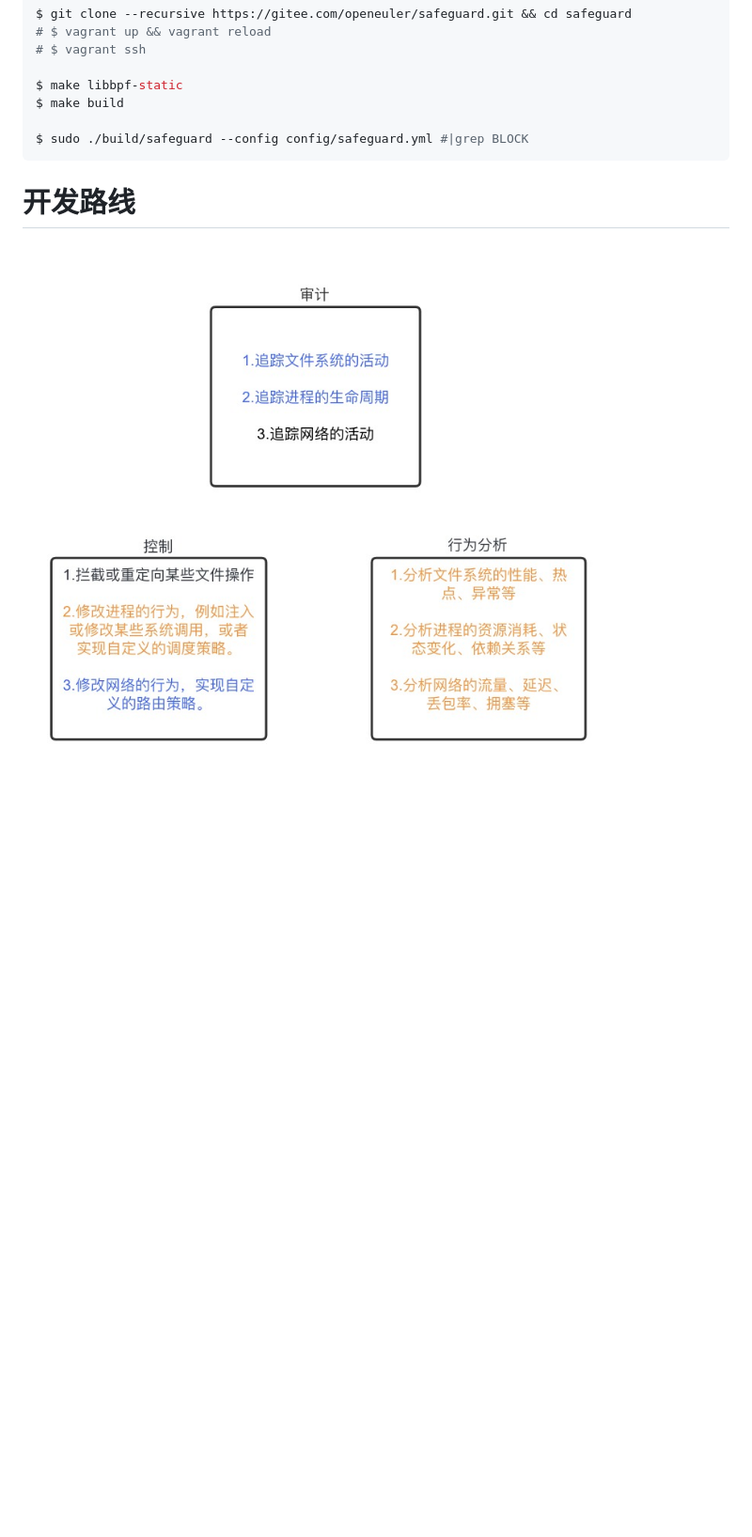
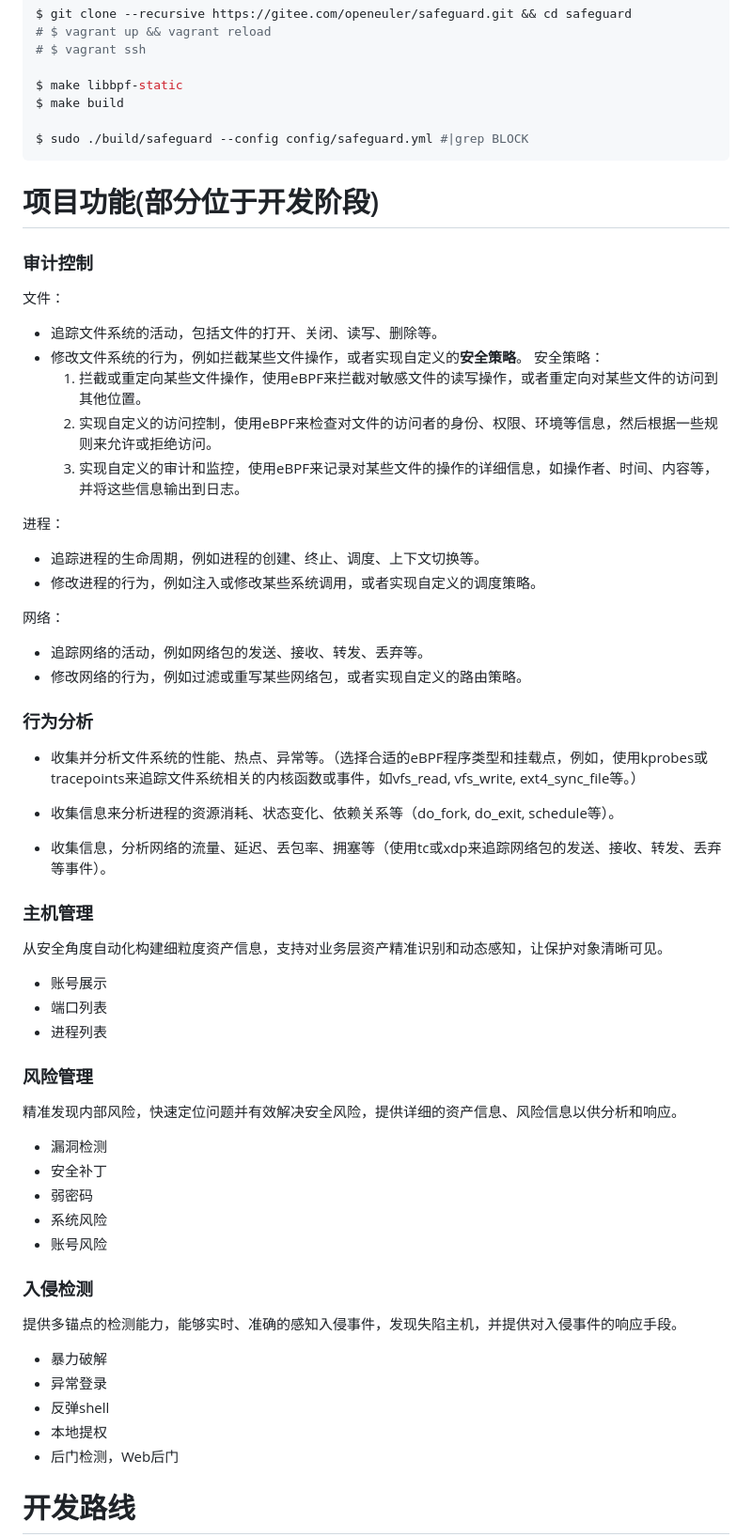
Before and after one commit to openeuler-mirror/safeguard, a Markdown page: README.md, the part around one of its changes. Shown at 94% size. GitHub-like rendering; blank space fills up the shorter version.

````diff
--- a/README.md
+++ b/README.md
@@ -68,6 +27,54 @@ $ make build
 $ sudo ./build/safeguard --config config/safeguard.yml #|grep BLOCK
 ```
 
+# 项目功能(部分位于开发阶段)
+
+### 审计控制
+文件：
+- 追踪文件系统的活动，包括文件的打开、关闭、读写、删除等。
+- 修改文件系统的行为，例如拦截某些文件操作，或者实现自定义的**安全策略**。
+	安全策略：
+    1.  拦截或重定向某些文件操作，使用eBPF来拦截对敏感文件的读写操作，或者重定向对某些文件的访问到其他位置。
+    2.  实现自定义的访问控制，使用eBPF来检查对文件的访问者的身份、权限、环境等信息，然后根据一些规则来允许或拒绝访问。
+    3.  实现自定义的审计和监控，使用eBPF来记录对某些文件的操作的详细信息，如操作者、时间、内容等，并将这些信息输出到日志。
+
+进程：
+- 追踪进程的生命周期，例如进程的创建、终止、调度、上下文切换等。
+- 修改进程的行为，例如注入或修改某些系统调用，或者实现自定义的调度策略。
+
+网络：
+- 追踪网络的活动，例如网络包的发送、接收、转发、丢弃等。
+- 修改网络的行为，例如过滤或重写某些网络包，或者实现自定义的路由策略。
+
+
+### 行为分析
+- 收集并分析文件系统的性能、热点、异常等。（选择合适的eBPF程序类型和挂载点，例如，使用kprobes或tracepoints来追踪文件系统相关的内核函数或事件，如vfs\_read, vfs\_write, ext4\_sync\_file等。）
+
+- 收集信息来分析进程的资源消耗、状态变化、依赖关系等（do\_fork, do\_exit, schedule等）。
+- 收集信息，分析网络的流量、延迟、丢包率、拥塞等（使用tc或xdp来追踪网络包的发送、接收、转发、丢弃等事件）。
+
+### 主机管理
+从安全角度自动化构建细粒度资产信息，支持对业务层资产精准识别和动态感知，让保护对象清晰可见。
+- 账号展示
+- 端口列表
+- 进程列表
+
+### 风险管理
+精准发现内部风险，快速定位问题并有效解决安全风险，提供详细的资产信息、风险信息以供分析和响应。
+- 漏洞检测
+- 安全补丁
+- 弱密码
+- 系统风险
+- 账号风险
+
+### 入侵检测
+提供多锚点的检测能力，能够实时、准确的感知入侵事件，发现失陷主机，并提供对入侵事件的响应手段。
+- 暴力破解
+- 异常登录
+- 反弹shell
+- 本地提权
+- 后门检测，Web后门
+
+
 # 开发路线
-![Alt text](docs/dev-route.jpeg)
 
````
Also changed, not shown: other parts of README.md (+26 -47 lines), docs/architecture0.jpeg (added), docs/architecture1.jpeg (added).
